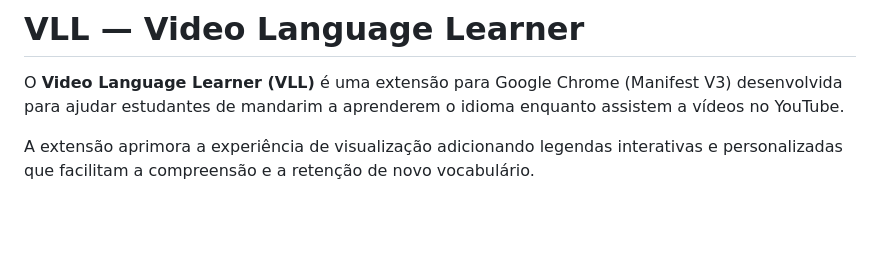
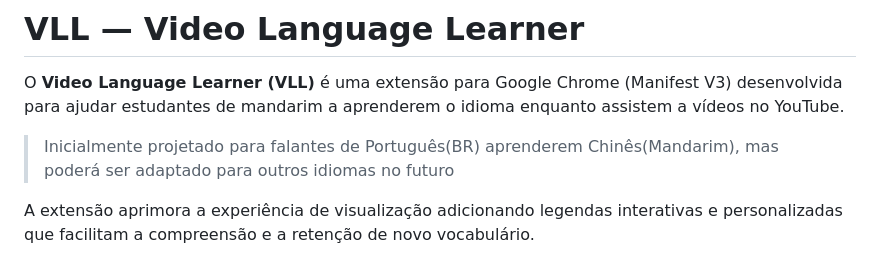
Before and after one commit to geraldohomero/VLL-VideoLanguageLearner, a Markdown page: README.md, the part around the change. Rendered like a GitHub page; blank space fills up the shorter version.

Commit message:
docs: add language support note to README

```diff
--- a/README.md
+++ b/README.md
@@ -1,6 +1,8 @@
 # VLL — Video Language Learner
 
 O **Video Language Learner (VLL)** é uma extensão para Google Chrome (Manifest V3) desenvolvida para ajudar estudantes de mandarim a aprenderem o idioma enquanto assistem a vídeos no YouTube.
+
+> Inicialmente projetado para falantes de Português(BR) aprenderem Chinês(Mandarim), mas poderá ser adaptado para outros idiomas no futuro
 
 A extensão aprimora a experiência de visualização adicionando legendas interativas e personalizadas que facilitam a compreensão e a retenção de novo vocabulário.
 
```
